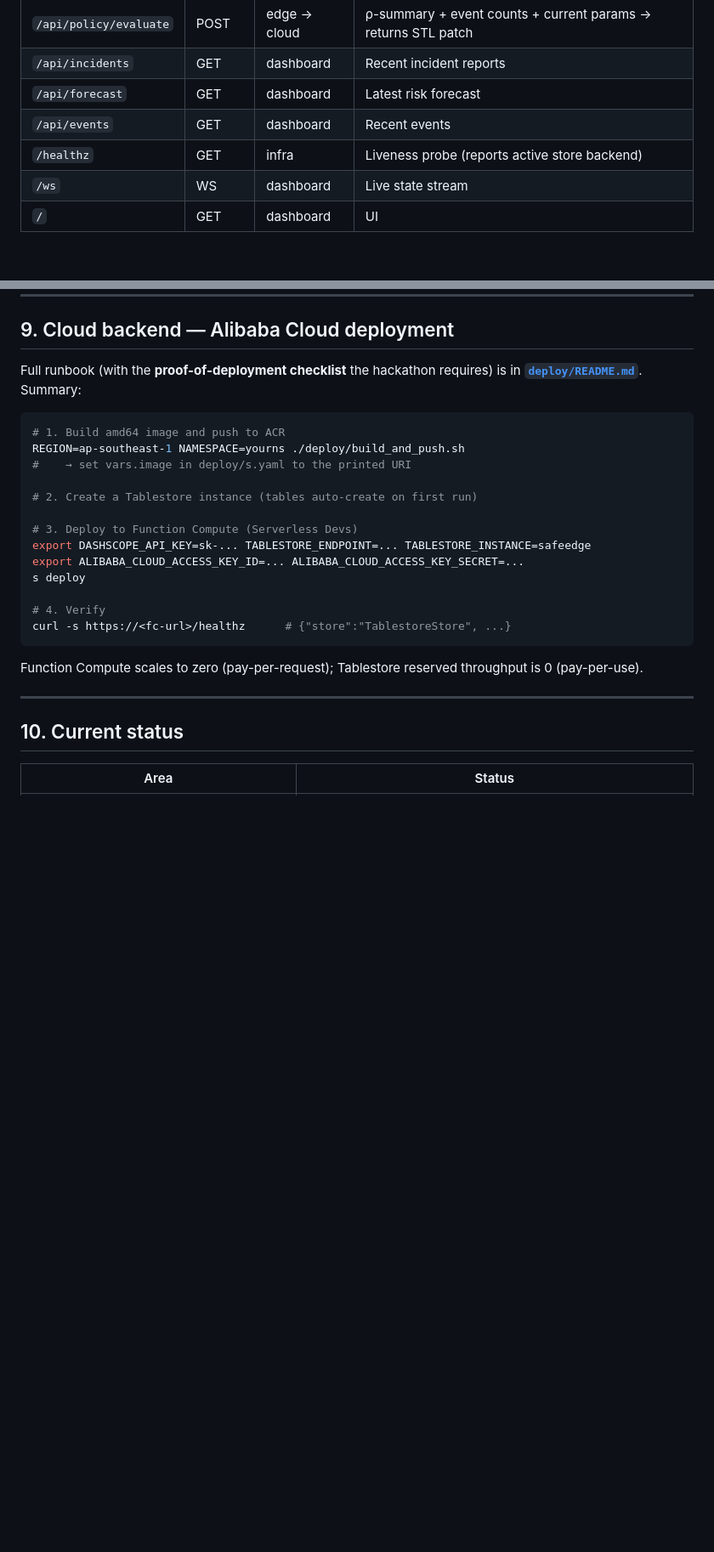
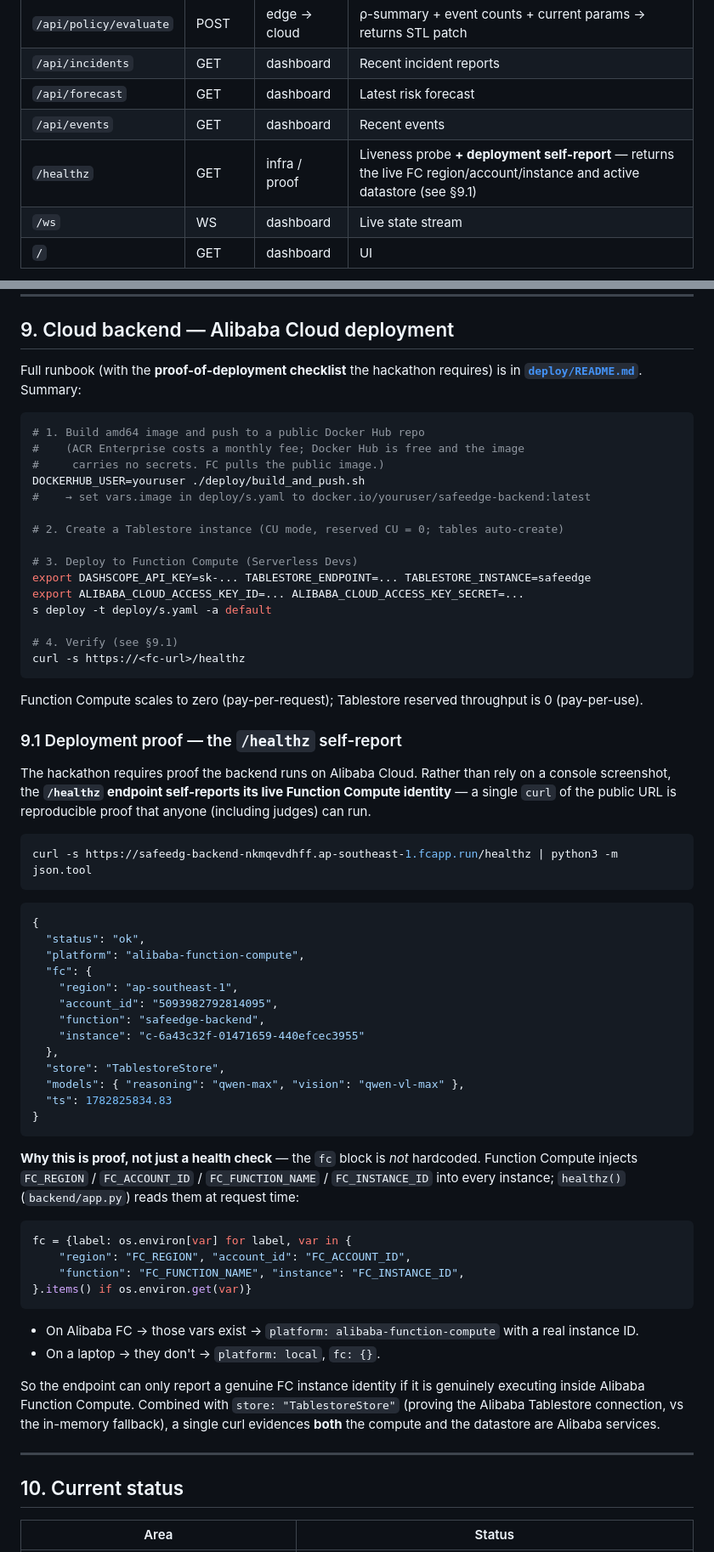
Before and after one commit to stanleyoz/safeEdge, a Markdown page: README.md, 2 parts joined by grey strips. Shown at 85% size. Drawn GitHub-style; blank space fills up the shorter version.

Commit message:
docs: document /healthz deployment-proof in README
Add §9.1 explaining the /healthz self-report (live FC region/account/instance
+ Tablestore) as reproducible proof the backend runs on Alibaba Cloud; note it
in the endpoint table; correct §9 deploy summary from ACR to the Docker Hub flow.

Co-Authored-By: Claude Opus 4.8 <noreply@anthropic.com>

````diff
--- a/README.md
+++ b/README.md
@@ -98,7 +98,7 @@ The edge posts JSON; the backend never imports the edge package (clean deploy sp
 | `/api/incidents` | GET | dashboard | Recent incident reports |
 | `/api/forecast` | GET | dashboard | Latest risk forecast |
 | `/api/events` | GET | dashboard | Recent events |
-| `/healthz` | GET | infra | Liveness probe (reports active store backend) |
+| `/healthz` | GET | infra / proof | Liveness probe **+ deployment self-report** — returns the live FC region/account/instance and active datastore (see §9.1) |
 | `/ws` | WS | dashboard | Live state stream |
 | `/` | GET | dashboard | UI |
 
@@ -239,22 +239,70 @@ python -m edge.main --source realsense --model yolov8s.pt --conf 0.25
 Full runbook (with the **proof-of-deployment checklist** the hackathon requires) is in **[`deploy/README.md`](deploy/README.md)**. Summary:
 
 ```bash
-# 1. Build amd64 image and push to ACR
-REGION=ap-southeast-1 NAMESPACE=yourns ./deploy/build_and_push.sh
-#    → set vars.image in deploy/s.yaml to the printed URI
+# 1. Build amd64 image and push to a public Docker Hub repo
+#    (ACR Enterprise costs a monthly fee; Docker Hub is free and the image
+#     carries no secrets. FC pulls the public image.)
+DOCKERHUB_USER=youruser ./deploy/build_and_push.sh
+#    → set vars.image in deploy/s.yaml to docker.io/youruser/safeedge-backend:latest
 
-# 2. Create a Tablestore instance (tables auto-create on first run)
+# 2. Create a Tablestore instance (CU mode, reserved CU = 0; tables auto-create)
 
 # 3. Deploy to Function Compute (Serverless Devs)
 export DASHSCOPE_API_KEY=sk-... TABLESTORE_ENDPOINT=... TABLESTORE_INSTANCE=safeedge
 export ALIBABA_CLOUD_ACCESS_KEY_ID=... ALIBABA_CLOUD_ACCESS_KEY_SECRET=...
-s deploy
+s deploy -t deploy/s.yaml -a default
 
-# 4. Verify
-curl -s https://<fc-url>/healthz      # {"store":"TablestoreStore", ...}
+# 4. Verify (see §9.1)
+curl -s https://<fc-url>/healthz
 ```
 
 Function Compute scales to zero (pay-per-request); Tablestore reserved throughput is 0 (pay-per-use).
+
+### 9.1 Deployment proof — the `/healthz` self-report
+
+The hackathon requires proof the backend runs on Alibaba Cloud. Rather than
+rely on a console screenshot, the **`/healthz` endpoint self-reports its live
+Function Compute identity** — a single `curl` of the public URL is reproducible
+proof that anyone (including judges) can run.
+
+```bash
+curl -s https://safeedg-backend-nkmqevdhff.ap-southeast-1.fcapp.run/healthz | python3 -m json.tool
+```
+```json
+{
+  "status": "ok",
+  "platform": "alibaba-function-compute",
+  "fc": {
+    "region": "ap-southeast-1",
+    "account_id": "5093982792814095",
+    "function": "safeedge-backend",
+    "instance": "c-6a43c32f-01471659-440efcec3955"
+  },
+  "store": "TablestoreStore",
+  "models": { "reasoning": "qwen-max", "vision": "qwen-vl-max" },
+  "ts": 1782825834.83
+}
+```
+
+**Why this is proof, not just a health check** — the `fc` block is *not*
+hardcoded. Function Compute injects `FC_REGION` / `FC_ACCOUNT_ID` /
+`FC_FUNCTION_NAME` / `FC_INSTANCE_ID` into every instance; `healthz()`
+(`backend/app.py`) reads them at request time:
+
+```python
+fc = {label: os.environ[var] for label, var in {
+    "region": "FC_REGION", "account_id": "FC_ACCOUNT_ID",
+    "function": "FC_FUNCTION_NAME", "instance": "FC_INSTANCE_ID",
+}.items() if os.environ.get(var)}
+```
+
+- On Alibaba FC → those vars exist → `platform: alibaba-function-compute` with a real instance ID.
+- On a laptop → they don't → `platform: local`, `fc: {}`.
+
+So the endpoint can only report a genuine FC instance identity if it is genuinely
+executing inside Alibaba Function Compute. Combined with `store: "TablestoreStore"`
+(proving the Alibaba Tablestore connection, vs the in-memory fallback), a single
+curl evidences **both** the compute and the datastore are Alibaba services.
 
 ---
 
````
